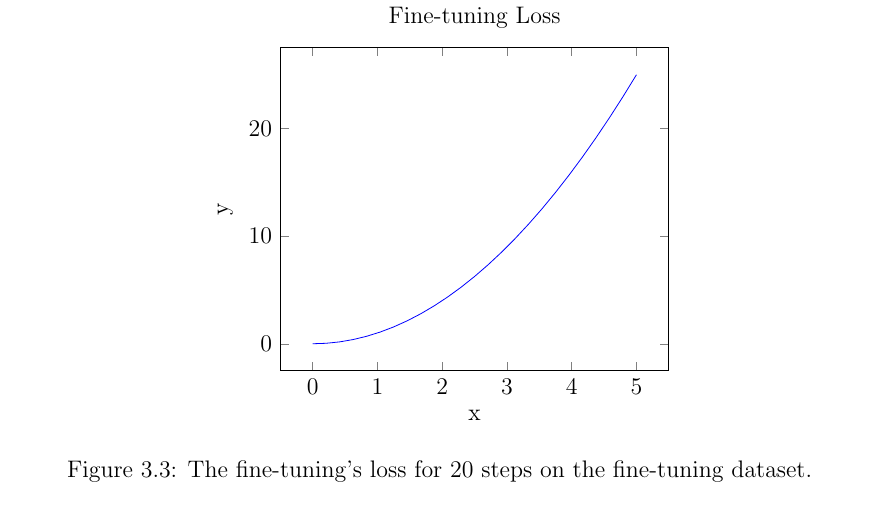
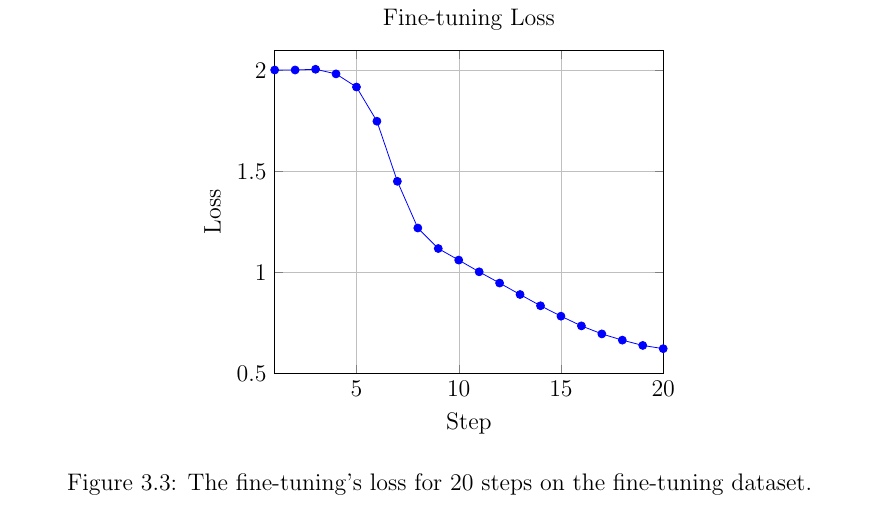
Before and after one commit to behroozbc/payan-naame, a LaTeX thesis (ketabche/main.tex, which reads ketabche/chapters/Methods/section/raft-pipeline.tex): part of page 37 of 57, cut so that both start at the same text. Compiled offline with pdfLaTeX.

Commit message:
replace placeholder fine-tuning loss plot with actual loss data

```diff
--- a/ketabche/chapters/Methods/section/raft-pipeline.tex
+++ b/ketabche/chapters/Methods/section/raft-pipeline.tex
@@ -127,10 +127,36 @@ The model was quantized to 8-bit precision and executed using Ollama with Cot is
     \begin{tikzpicture}
         \begin{axis}[
             title={Fine-tuning Loss},
-            xlabel={x},
-            ylabel={y},
+            xlabel={Step},
+            ylabel={Loss},
+            xmin=1, xmax=20,
+            ymin=0.5, ymax=2.1,
+            grid=both,
+            grid style={line width=.1pt, draw=gray!30},
+            major grid style={line width=.2pt, draw=gray!50},
         ]
-            \addplot[blue, domain=0:5]{x^2};
+            \addplot[blue, mark=*] coordinates {
+                (1, 2.003441)
+                (2, 2.003441)
+                (3, 2.007069)
+                (4, 1.984175)
+                (5, 1.919047)
+                (6, 1.749491)
+                (7, 1.451586)
+                (8, 1.220225)
+                (9, 1.118523)
+                (10, 1.061247)
+                (11, 1.003085)
+                (12, 0.947343)
+                (13, 0.890616)
+                (14, 0.834863)
+                (15, 0.783133)
+                (16, 0.735035)
+                (17, 0.695274)
+                (18, 0.664425)
+                (19, 0.638163)
+                (20, 0.622163)
+            };
         \end{axis}
     \end{tikzpicture}
     \caption{The fine-tuning's loss for 20 steps on the fine-tuning dataset.}
```
